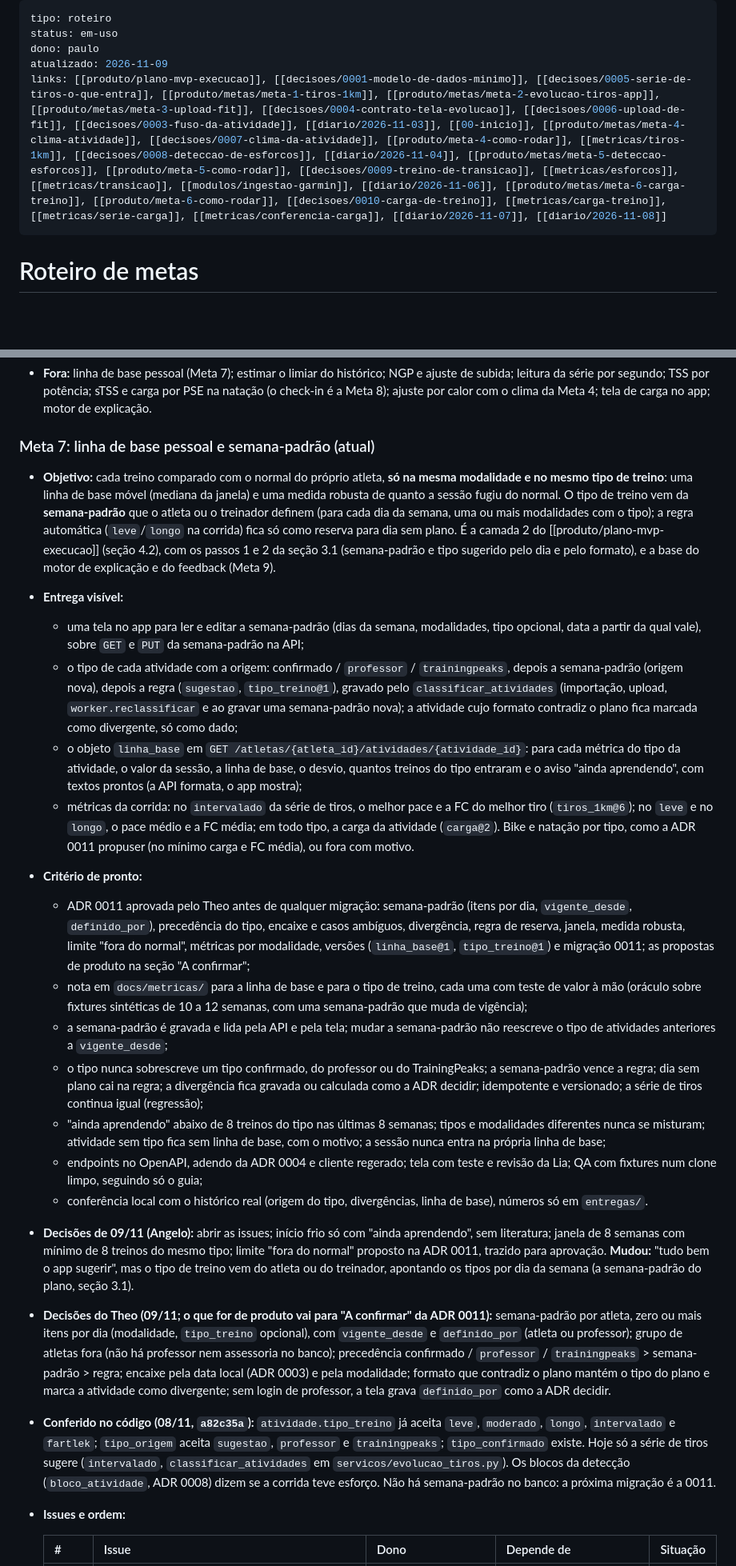
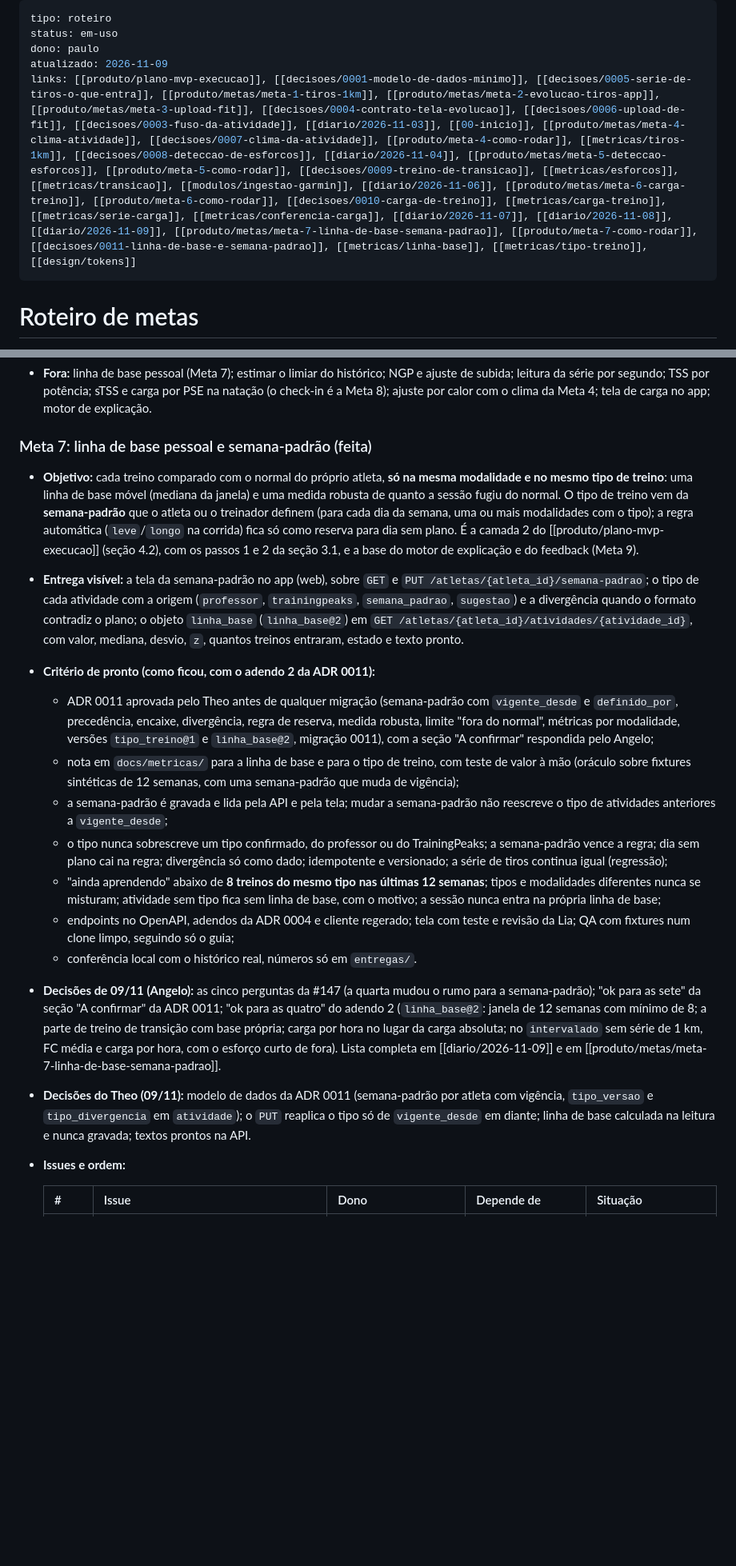
Before and after one commit to pelabdang/treino-contexto, a Markdown page: docs/produto/roadmap.md, 2 parts joined by grey strips. Shown at 80% size. Drawn GitHub-style; blank space fills up the shorter version.

```diff
--- a/docs/produto/roadmap.md
+++ b/docs/produto/roadmap.md
@@ -3,7 +3,7 @@ tipo: roteiro
 status: em-uso
 dono: paulo
 atualizado: 2026-11-09
-links: [[produto/plano-mvp-execucao]], [[decisoes/0001-modelo-de-dados-minimo]], [[decisoes/0005-serie-de-tiros-o-que-entra]], [[produto/metas/meta-1-tiros-1km]], [[produto/metas/meta-2-evolucao-tiros-app]], [[produto/metas/meta-3-upload-fit]], [[decisoes/0004-contrato-tela-evolucao]], [[decisoes/0006-upload-de-fit]], [[decisoes/0003-fuso-da-atividade]], [[diario/2026-11-03]], [[00-inicio]], [[produto/metas/meta-4-clima-atividade]], [[decisoes/0007-clima-da-atividade]], [[produto/meta-4-como-rodar]], [[metricas/tiros-1km]], [[decisoes/0008-deteccao-de-esforcos]], [[diario/2026-11-04]], [[produto/metas/meta-5-deteccao-esforcos]], [[produto/meta-5-como-rodar]], [[decisoes/0009-treino-de-transicao]], [[metricas/esforcos]], [[metricas/transicao]], [[modulos/ingestao-garmin]], [[diario/2026-11-06]], [[produto/metas/meta-6-carga-treino]], [[produto/meta-6-como-rodar]], [[decisoes/0010-carga-de-treino]], [[metricas/carga-treino]], [[metricas/serie-carga]], [[metricas/conferencia-carga]], [[diario/2026-11-07]], [[diario/2026-11-08]]
+links: [[produto/plano-mvp-execucao]], [[decisoes/0001-modelo-de-dados-minimo]], [[decisoes/0005-serie-de-tiros-o-que-entra]], [[produto/metas/meta-1-tiros-1km]], [[produto/metas/meta-2-evolucao-tiros-app]], [[produto/metas/meta-3-upload-fit]], [[decisoes/0004-contrato-tela-evolucao]], [[decisoes/0006-upload-de-fit]], [[decisoes/0003-fuso-da-atividade]], [[diario/2026-11-03]], [[00-inicio]], [[produto/metas/meta-4-clima-atividade]], [[decisoes/0007-clima-da-atividade]], [[produto/meta-4-como-rodar]], [[metricas/tiros-1km]], [[decisoes/0008-deteccao-de-esforcos]], [[diario/2026-11-04]], [[produto/metas/meta-5-deteccao-esforcos]], [[produto/meta-5-como-rodar]], [[decisoes/0009-treino-de-transicao]], [[metricas/esforcos]], [[metricas/transicao]], [[modulos/ingestao-garmin]], [[diario/2026-11-06]], [[produto/metas/meta-6-carga-treino]], [[produto/meta-6-como-rodar]], [[decisoes/0010-carga-de-treino]], [[metricas/carga-treino]], [[metricas/serie-carga]], [[metricas/conferencia-carga]], [[diario/2026-11-07]], [[diario/2026-11-08]], [[diario/2026-11-09]], [[produto/metas/meta-7-linha-de-base-semana-padrao]], [[produto/meta-7-como-rodar]], [[decisoes/0011-linha-de-base-e-semana-padrao]], [[metricas/linha-base]], [[metricas/tipo-treino]], [[design/tokens]]
 ---
 # Roteiro de metas
 
@@ -426,56 +426,40 @@ Revisadas ao fim de cada meta com o que se aprendeu. Ordem tirada da "Fundação
   segundo; TSS por potência; sTSS e carga por PSE na natação (o check-in é a Meta 8); ajuste por calor com o clima da
   Meta 4; tela de carga no app; motor de explicação.
 
-### Meta 7: linha de base pessoal e semana-padrão (atual)
+### Meta 7: linha de base pessoal e semana-padrão (feita)
 - **Objetivo:** cada treino comparado com o normal do próprio atleta, **só na mesma modalidade e no mesmo tipo de treino**:
   uma linha de base móvel (mediana da janela) e uma medida robusta de quanto a sessão fugiu do normal. O tipo de treino vem
   da **semana-padrão** que o atleta ou o treinador definem (para cada dia da semana, uma ou mais modalidades com o tipo); a
   regra automática (`leve`/`longo` na corrida) fica só como reserva para dia sem plano. É a camada 2 do
-  [[produto/plano-mvp-execucao]] (seção 4.2), com os passos 1 e 2 da seção 3.1 (semana-padrão e tipo sugerido pelo dia e pelo
-  formato), e a base do motor de explicação e do feedback (Meta 9).
-- **Entrega visível:**
-  - uma tela no app para ler e editar a semana-padrão (dias da semana, modalidades, tipo opcional, data a partir da qual
-    vale), sobre `GET` e `PUT` da semana-padrão na API;
-  - o tipo de cada atividade com a origem: confirmado / `professor` / `trainingpeaks`, depois a semana-padrão (origem nova),
-    depois a regra (`sugestao`, `tipo_treino@1`), gravado pelo `classificar_atividades` (importação, upload,
-    `worker.reclassificar` e ao gravar uma semana-padrão nova); a atividade cujo formato contradiz o plano fica marcada como
-    divergente, só como dado;
-  - o objeto `linha_base` em `GET /atletas/{atleta_id}/atividades/{atividade_id}`: para cada métrica do tipo da atividade,
-    o valor da sessão, a linha de base, o desvio, quantos treinos do tipo entraram e o aviso "ainda aprendendo", com textos
-    prontos (a API formata, o app mostra);
-  - métricas da corrida: no `intervalado` da série de tiros, o melhor pace e a FC do melhor tiro (`tiros_1km@6`); no `leve` e
-    no `longo`, o pace médio e a FC média; em todo tipo, a carga da atividade (`carga@2`). Bike e natação por tipo, como a
-    ADR 0011 propuser (no mínimo carga e FC média), ou fora com motivo.
-- **Critério de pronto:**
-  - ADR 0011 aprovada pelo Theo antes de qualquer migração: semana-padrão (itens por dia, `vigente_desde`, `definido_por`),
-    precedência do tipo, encaixe e casos ambíguos, divergência, regra de reserva, janela, medida robusta, limite "fora do
-    normal", métricas por modalidade, versões (`linha_base@1`, `tipo_treino@1`) e migração 0011; as propostas de produto na
-    seção "A confirmar";
-  - nota em `docs/metricas/` para a linha de base e para o tipo de treino, cada uma com teste de valor à mão (oráculo sobre
-    fixtures sintéticas de 10 a 12 semanas, com uma semana-padrão que muda de vigência);
+  [[produto/plano-mvp-execucao]] (seção 4.2), com os passos 1 e 2 da seção 3.1, e a base do motor de explicação e do
+  feedback (Meta 9).
+- **Entrega visível:** a tela da semana-padrão no app (web), sobre `GET` e `PUT /atletas/{atleta_id}/semana-padrao`; o tipo
+  de cada atividade com a origem (`professor`, `trainingpeaks`, `semana_padrao`, `sugestao`) e a divergência quando o formato
+  contradiz o plano; o objeto `linha_base` (`linha_base@2`) em `GET /atletas/{atleta_id}/atividades/{atividade_id}`, com
+  valor, mediana, desvio, `z`, quantos treinos entraram, estado e texto pronto.
+- **Critério de pronto (como ficou, com o adendo 2 da ADR 0011):**
+  - ADR 0011 aprovada pelo Theo antes de qualquer migração (semana-padrão com `vigente_desde` e `definido_por`, precedência,
+    encaixe, divergência, regra de reserva, medida robusta, limite "fora do normal", métricas por modalidade, versões
+    `tipo_treino@1` e `linha_base@2`, migração 0011), com a seção "A confirmar" respondida pelo Angelo;
+  - nota em `docs/metricas/` para a linha de base e para o tipo de treino, com teste de valor à mão (oráculo sobre fixtures
+    sintéticas de 12 semanas, com uma semana-padrão que muda de vigência);
   - a semana-padrão é gravada e lida pela API e pela tela; mudar a semana-padrão não reescreve o tipo de atividades
     anteriores a `vigente_desde`;
   - o tipo nunca sobrescreve um tipo confirmado, do professor ou do TrainingPeaks; a semana-padrão vence a regra; dia sem
-    plano cai na regra; a divergência fica gravada ou calculada como a ADR decidir; idempotente e versionado; a série de tiros
-    continua igual (regressão);
-  - "ainda aprendendo" abaixo de 8 treinos do tipo nas últimas 8 semanas; tipos e modalidades diferentes nunca se misturam;
-    atividade sem tipo fica sem linha de base, com o motivo; a sessão nunca entra na própria linha de base;
-  - endpoints no OpenAPI, adendo da ADR 0004 e cliente regerado; tela com teste e revisão da Lia; QA com fixtures num clone
+    plano cai na regra; divergência só como dado; idempotente e versionado; a série de tiros continua igual (regressão);
+  - "ainda aprendendo" abaixo de **8 treinos do mesmo tipo nas últimas 12 semanas**; tipos e modalidades diferentes nunca se
+    misturam; atividade sem tipo fica sem linha de base, com o motivo; a sessão nunca entra na própria linha de base;
+  - endpoints no OpenAPI, adendos da ADR 0004 e cliente regerado; tela com teste e revisão da Lia; QA com fixtures num clone
     limpo, seguindo só o guia;
-  - conferência local com o histórico real (origem do tipo, divergências, linha de base), números só em `entregas/`.
-- **Decisões de 09/11 (Angelo):** abrir as issues; início frio só com "ainda aprendendo", sem literatura; janela de 8
-  semanas com mínimo de 8 treinos do mesmo tipo; limite "fora do normal" proposto na ADR 0011, trazido para aprovação.
-  **Mudou:** "tudo bem o app sugerir", mas o tipo de treino vem do atleta ou do treinador, apontando os tipos por dia da
-  semana (a semana-padrão do plano, seção 3.1).
-- **Decisões do Theo (09/11; o que for de produto vai para "A confirmar" da ADR 0011):** semana-padrão por atleta, zero ou
-  mais itens por dia (modalidade, `tipo_treino` opcional), com `vigente_desde` e `definido_por` (atleta ou professor); grupo
-  de atletas fora (não há professor nem assessoria no banco); precedência confirmado / `professor` / `trainingpeaks` >
-  semana-padrão > regra; encaixe pela data local (ADR 0003) e pela modalidade; formato que contradiz o plano mantém o tipo do
-  plano e marca a atividade como divergente; sem login de professor, a tela grava `definido_por` como a ADR decidir.
-- **Conferido no código (08/11, `a82c35a`):** `atividade.tipo_treino` já aceita `leve`, `moderado`, `longo`, `intervalado` e
-  `fartlek`; `tipo_origem` aceita `sugestao`, `professor` e `trainingpeaks`; `tipo_confirmado` existe. Hoje só a série de
-  tiros sugere (`intervalado`, `classificar_atividades` em `servicos/evolucao_tiros.py`). Os blocos da detecção
-  (`bloco_atividade`, ADR 0008) dizem se a corrida teve esforço. Não há semana-padrão no banco: a próxima migração é a 0011.
+  - conferência local com o histórico real, números só em `entregas/`.
+- **Decisões de 09/11 (Angelo):** as cinco perguntas da #147 (a quarta mudou o rumo para a semana-padrão); "ok para as
+  sete" da seção "A confirmar" da ADR 0011; "ok para as quatro" do adendo 2 (`linha_base@2`: janela de 12 semanas com mínimo
+  de 8; a parte de treino de transição com base própria; carga por hora no lugar da carga absoluta; no `intervalado` sem série
+  de 1 km, FC média e carga por hora, com o esforço curto de fora). Lista completa em [[diario/2026-11-09]] e em
+  [[produto/metas/meta-7-linha-de-base-semana-padrao]].
+- **Decisões do Theo (09/11):** modelo de dados da ADR 0011 (semana-padrão por atleta com vigência, `tipo_versao` e
+  `tipo_divergencia` em `atividade`); o `PUT` reaplica o tipo só de `vigente_desde` em diante; linha de base calculada na
+  leitura e nunca gravada; textos prontos na API.
 - **Issues e ordem:**
 
   | # | Issue | Dono | Depende de | Situação |
```
Also changed, not shown: other parts of docs/produto/roadmap.md (+109 -56 lines), 1 other file.
